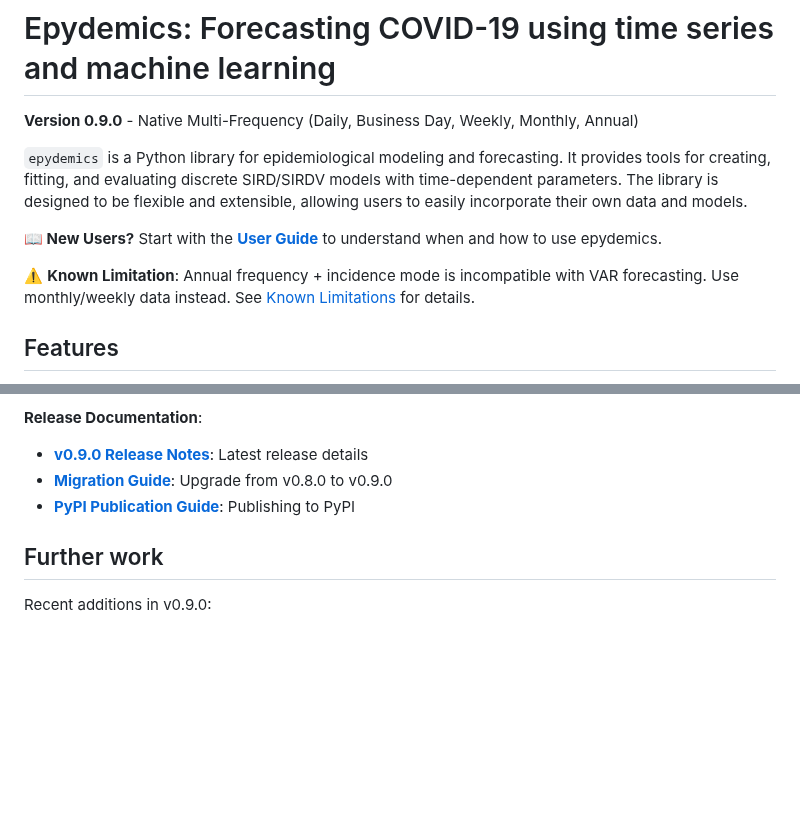
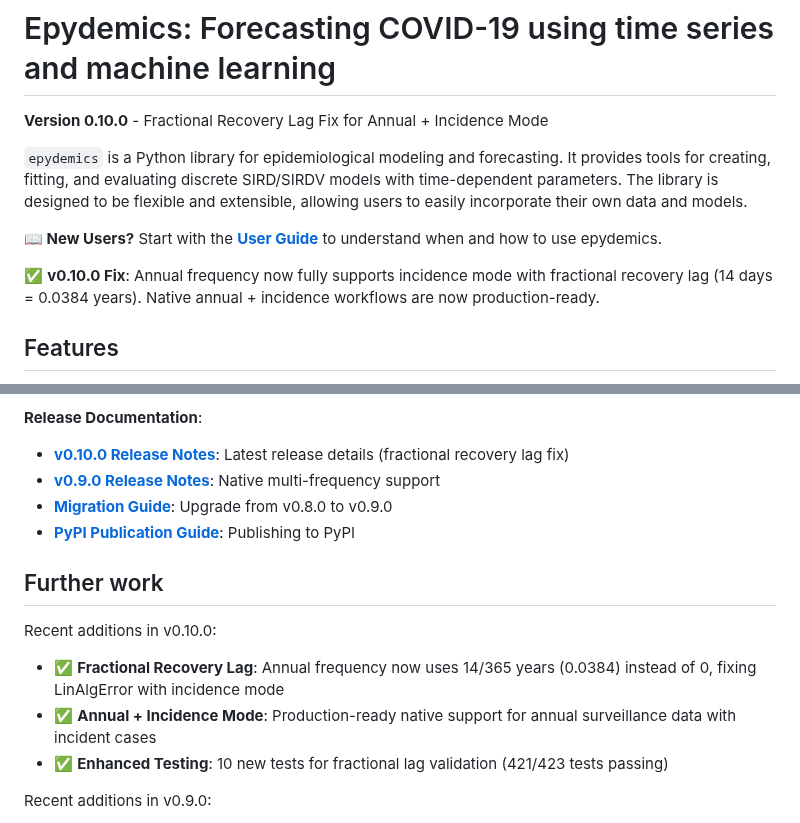
Before and after one commit to julihocc/epydemics, a Markdown page: README.md, 2 parts joined by grey strips. GitHub-like rendering; blank space fills up the shorter version.

```diff
--- a/README.md
+++ b/README.md
@@ -1,12 +1,12 @@
 # Epydemics: Forecasting COVID-19 using time series and machine learning
 
-**Version 0.9.0** - Native Multi-Frequency (Daily, Business Day, Weekly, Monthly, Annual)
+**Version 0.10.0** - Fractional Recovery Lag Fix for Annual + Incidence Mode
 
 `epydemics` is a Python library for epidemiological modeling and forecasting. It provides tools for creating, fitting, and evaluating discrete SIRD/SIRDV models with time-dependent parameters. The library is designed to be flexible and extensible, allowing users to easily incorporate their own data and models.
 
 **📖 New Users?** Start with the **[User Guide](docs/USER_GUIDE.md)** to understand when and how to use epydemics.
 
-⚠️ **Known Limitation**: Annual frequency + incidence mode is incompatible with VAR forecasting. Use monthly/weekly data instead. See [Known Limitations](docs/user-guide/known-limitations.md) for details.
+✅ **v0.10.0 Fix**: Annual frequency now fully supports incidence mode with fractional recovery lag (14 days = 0.0384 years). Native annual + incidence workflows are now production-ready.
 
 ## Features
 
@@ -81,11 +81,17 @@ pip install -e .
 -   **[Documentation Index](docs/INDEX.md)**: Complete documentation organization and navigation
 
 **Release Documentation**:
--   **[v0.9.0 Release Notes](docs/releases/RELEASE_NOTES_v0.9.0.md)**: Latest release details
+-   **[v0.10.0 Release Notes](RELEASE_NOTES_v0.10.0.md)**: Latest release details (fractional recovery lag fix)
+-   **[v0.9.0 Release Notes](docs/releases/RELEASE_NOTES_v0.9.0.md)**: Native multi-frequency support
 -   **[Migration Guide](docs/releases/MIGRATION_GUIDE.md)**: Upgrade from v0.8.0 to v0.9.0
 -   **[PyPI Publication Guide](docs/releases/PYPI_PUBLICATION_GUIDE.md)**: Publishing to PyPI
 
 ## Further work
+
+Recent additions in v0.10.0:
+-   ✅ **Fractional Recovery Lag**: Annual frequency now uses 14/365 years (0.0384) instead of 0, fixing LinAlgError with incidence mode
+-   ✅ **Annual + Incidence Mode**: Production-ready native support for annual surveillance data with incident cases
+-   ✅ **Enhanced Testing**: 10 new tests for fractional lag validation (421/423 tests passing)
 
 Recent additions in v0.9.0:
 -   ✅ **Native Multi-Frequency**: Daily, business day, weekly, monthly, annual handlers; no artificial reindexing
```
Also changed, not shown: docs/USER_GUIDE.md (+61 -83 lines).
